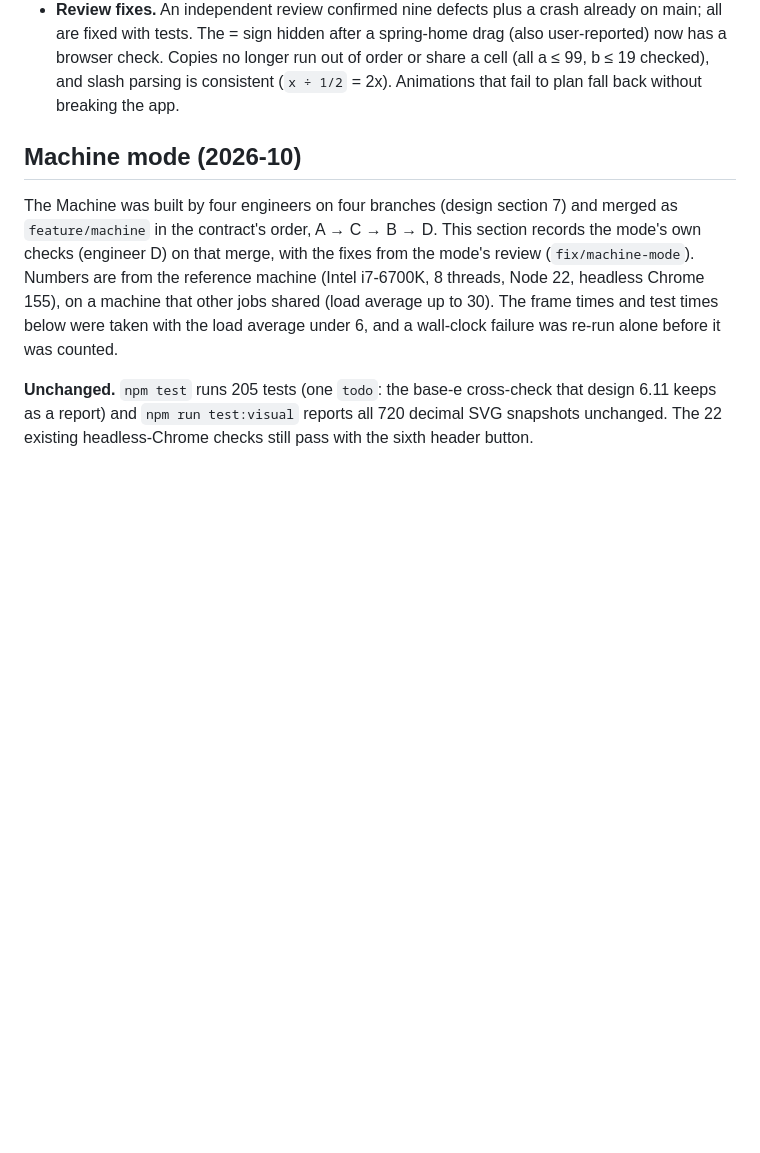
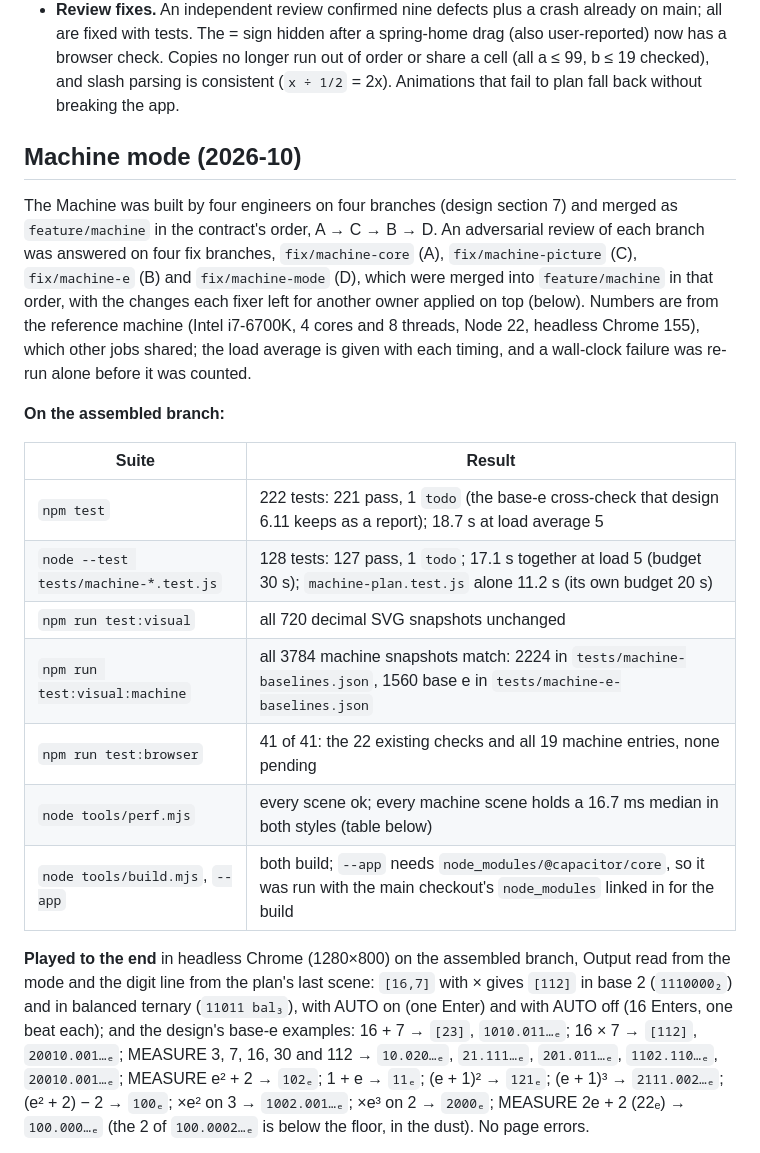
Before and after one commit to atonalfreerider/Abacus, a Markdown page: docs/verification.md, the part around one of its changes. GitHub-like rendering; blank space fills up the shorter version.

```diff
--- a/docs/verification.md
+++ b/docs/verification.md
@@ -69,6 +69,19 @@ Automated: 71 Node tests, 720 SVG snapshots and 15 headless-Chrome checks pass.
 
 ## Machine mode (2026-10)
 
-The Machine was built by four engineers on four branches (design section 7) and merged as `feature/machine` in the contract's order, A → C → B → D. This section records the mode's own checks (engineer D) on that merge, with the fixes from the mode's review (`fix/machine-mode`). Numbers are from the reference machine (Intel i7-6700K, 8 threads, Node 22, headless Chrome 155), on a machine that other jobs shared (load average up to 30). The frame times and test times below were taken with the load average under 6, and a wall-clock failure was re-run alone before it was counted.
+The Machine was built by four engineers on four branches (design section 7) and merged as `feature/machine` in the contract's order, A → C → B → D. An adversarial review of each branch was answered on four fix branches, `fix/machine-core` (A), `fix/machine-picture` (C), `fix/machine-e` (B) and `fix/machine-mode` (D), which were merged into `feature/machine` in that order, with the changes each fixer left for another owner applied on top (below). Numbers are from the reference machine (Intel i7-6700K, 4 cores and 8 threads, Node 22, headless Chrome 155), which other jobs shared; the load average is given with each timing, and a wall-clock failure was re-run alone before it was counted.
 
-**Unchanged.** `npm test` runs 205 tests (one `todo`: the base-e cross-check that design 6.11 keeps as a report) and `npm run test:visual` reports all 720 decimal SVG snapshots unchanged. The 22 existing headless-Chrome checks still pass with the sixth header button.
+**On the assembled branch:**
+
+| Suite | Result |
+|---|---|
+| `npm test` | 222 tests: 221 pass, 1 `todo` (the base-e cross-check that design 6.11 keeps as a report); 18.7 s at load average 5 |
+| `node --test tests/machine-*.test.js` | 128 tests: 127 pass, 1 `todo`; 17.1 s together at load 5 (budget 30 s); `machine-plan.test.js` alone 11.2 s (its own budget 20 s) |
+| `npm run test:visual` | all 720 decimal SVG snapshots unchanged |
+| `npm run test:visual:machine` | all 3784 machine snapshots match: 2224 in `tests/machine-baselines.json`, 1560 base e in `tests/machine-e-baselines.json` |
+| `npm run test:browser` | 41 of 41: the 22 existing checks and all 19 machine entries, none pending |
+| `node tools/perf.mjs` | every scene ok; every machine scene holds a 16.7 ms median in both styles (table below) |
+| `node tools/build.mjs`, `--app` | both build; `--app` needs `node_modules/@capacitor/core`, so it was run with the main checkout's `node_modules` linked in for the build |
+
+**Played to the end** in headless Chrome (1280×800) on the assembled branch, Output read from the mode and the digit line from the plan's last scene: `[16,7]` with × gives `[112]` in base 2 (`1110000₂`) and in balanced ternary (`11011 bal₃`), with AUTO on (one Enter) and with AUTO off (16 Enters, one beat each); and the design's base-e examples: 16 + 7 → `[23]`, `1010.011…ₑ`; 16 × 7 → `[112]`, `20010.001…ₑ`; MEASURE 3, 7, 16, 30 and 112 → `10.020…ₑ`, `21.111…ₑ`, `201.011…ₑ`, `1102.110…ₑ`, `20010.001…ₑ`; MEASURE e² + 2 → `102ₑ`; 1 + e → `11ₑ`; (e + 1)² → `121ₑ`; (e + 1)³ → `2111.002…ₑ`; (e² + 2) − 2 → `100ₑ`; ×e² on 3 → `1002.001…ₑ`; ×e³ on 2 → `2000ₑ`; MEASURE 2e + 2 (22ₑ) → `100.000…ₑ` (the 2 of `100.0002…ₑ` is below the floor, in the dust). No page errors.
+
```
Also changed, not shown: other parts of docs/verification.md (+24 -12 lines), README.md (+3 -3 lines).
